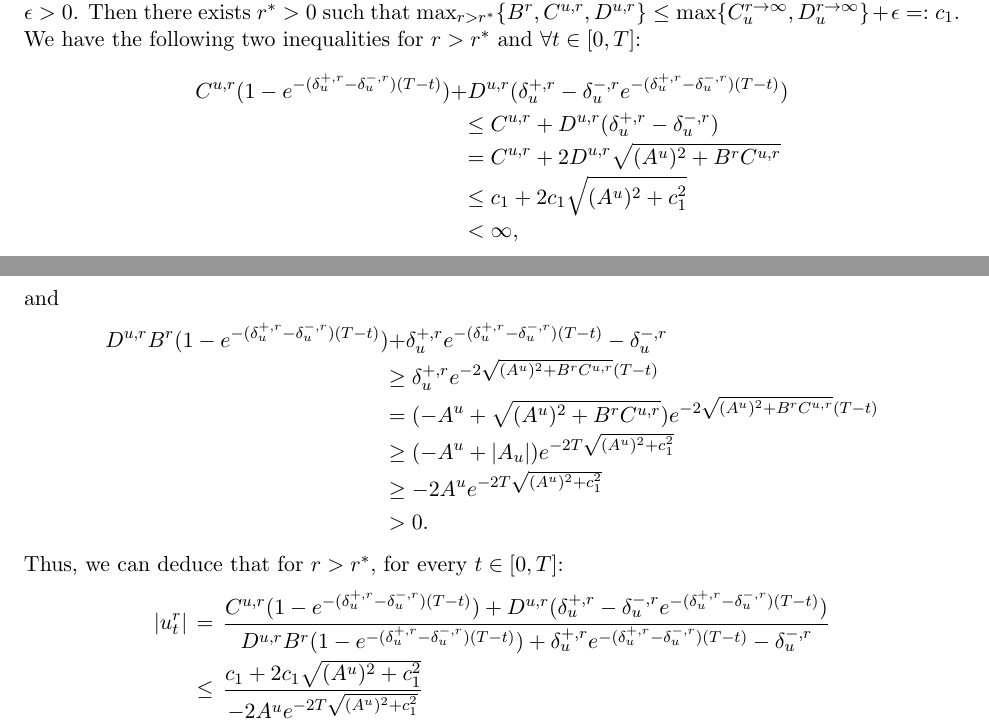
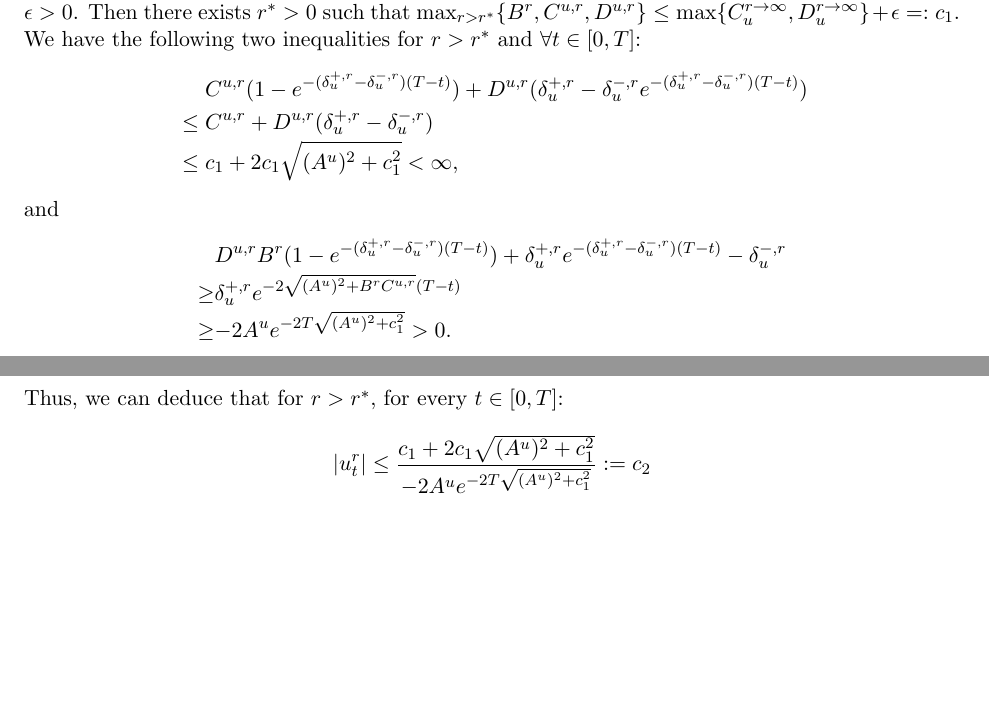
Before and after one commit to cjvaughn/CEMRACS_PoA, a LaTeX paper (PoA.tex): two parts of pages 14 and 15 of 33, joined at a grey line, cut so that both start at the same text, the shorter picture padded with empty space. Compiled offline with pdfLaTeX.

Commit message:
simplify prop 3

```diff
--- a/PoA.tex
+++ b/PoA.tex
@@ -700,28 +704,30 @@ Also for convenience, recall the definition:
 	It is easy to show that for every time $t\in [0,T]$, $\lim_{r \to \infty}u^r_t=u^{r \to \infty}_t$, and thus, $\lim_{r \to \infty}B^ru^r_t=0$. Next, our goal is to bound the $u^r_t$ uniformly over $t \in [0,T]$ for large enough $r$.
 
 	Note that  $A^u < 0$, $B^r$, $C^{u,r}$, $\lambda^{r\to \infty}$, $C^{r \to \infty}_u>0$, $D^{u,r}$, $D^{r \to \infty}_u\geq 0$, and $\delta^{-,r}_u < 0 < \delta^{+,r}_u$. Let $\epsilon>0$. Then there exists $r^*>0$ such that $\max_{r > r^*}\{ B^{r}, C^{u,r}, D^{u,r} \} \leq \max\{C^{r \to \infty}_u,D^{r \to \infty}_u \}+\epsilon=: c_1$. We have the following two inequalities for $r > r^*$ and $\forall t \in [0,T]$:
-	\begin{IEEEeqnarray*}{rl}
-		C^{u,r} (1 -  e^{- (\delta^{+,r}_u - \delta^{-,r}_u) (T-t)} ) +& D^{u,r} (\delta^{+,r}_u - \delta^{-,r}_u  e^{- (\delta^{+,r}_u - \delta^{-,r}_u) (T-t)} )\\
-		&\leq  C^{u,r} + D^{u,r} (\delta^{+,r}_u - \delta^{-,r}_u)\\
-		&=  C^{u,r} + 2 D^{u,r} \sqrt{ (A^u)^2 + B^{r} C^{u,r}} \\
-		&\leq  c_1 + 2 c_1 \sqrt{(A^u)^2 + c_1^2} \\
-		&< \infty,
+	\begin{IEEEeqnarray*}{RL}
+		& C^{u,r} (1 -  e^{- (\delta^{+,r}_u - \delta^{-,r}_u) (T-t)} ) + D^{u,r} (\delta^{+,r}_u - \delta^{-,r}_u  e^{- (\delta^{+,r}_u - \delta^{-,r}_u) (T-t)} ) \\
+		\leq & C^{u,r} + D^{u,r} (\delta^{+,r}_u - \delta^{-,r}_u)\\
+	%	= & C^{u,r} + 2 D^{u,r} \sqrt{ (A^u)^2 + B^{r} C^{u,r}}  \\
+		\leq &  c_1 + 2 c_1 \sqrt{(A^u)^2 + c_1^2} < \infty,
+	%	< & \infty,
 	\end{IEEEeqnarray*}
 	and
 	\begin{IEEEeqnarray*}{rl}
-		D^{u,r} B^r (1 - e^{- (\delta^{+,r}_u - \delta^{-,r}_u)(T-t)})& + \delta^{+,r}_u e^{- (\delta^{+,r}_u - \delta^{-,r}_u)(T-t)} - \delta^{-,r}_u \\
-		&\geq \delta_u^{+,r} e^{-2 \sqrt{(A^u)^2 + B^{r} C^{u,r}} (T-t) } \\
-		&=(-A^u + \sqrt{ (A^u)^2 + B^{r} C^{u,r} } )  e^{- 2 \sqrt{(A^u)^2 + B^{r} C^{u,r}} (T-t) } \\
-		&\geq(-A^u + \left\vert A_u \right\vert) e^{-2T \sqrt{(A^u)^2 + c_1^2}}\\
-		&\geq -2A^u e^{-2T \sqrt{(A^u)^2 + c_1^2} }\\
-		&>  0.
+	&	D^{u,r} B^r (1 - e^{- (\delta^{+,r}_u - \delta^{-,r}_u)(T-t)}) + \delta^{+,r}_u e^{- (\delta^{+,r}_u - \delta^{-,r}_u)(T-t)} - \delta^{-,r}_u \\
+	\geq & \delta_u^{+,r} e^{-2 \sqrt{(A^u)^2 + B^{r} C^{u,r}} (T-t) } \\
+	%=(-A^u + \sqrt{ (A^u)^2 + B^{r} C^{u,r} } )  e^{- 2 \sqrt{(A^u)^2 + B^{r} C^{u,r}} (T-t) } \\
+	%	&\geq(-A^u + \left\vert A_u \right\vert) e^{-2T \sqrt{(A^u)^2 + c_1^2}}\\
+	\geq & -2A^u e^{-2T \sqrt{(A^u)^2 + c_1^2} } >  0.
 	\end{IEEEeqnarray*}
 	Thus, we can deduce that for $r>r^*$, for every $t \in [0,T]$:
-	\begin{IEEEeqnarray}{rCl}
-		\left\vert u_t^{r} \right\vert  &=& \frac{C^{u,r} (1 -  e^{- (\delta^{+,r}_u - \delta^{-,r}_u) (T-t)} ) +D^{u,r} (\delta^{+,r}_u - \delta^{-,r}_u  e^{- (\delta^{+,r}_u - \delta^{-,r}_u) (T-t)} )}{D^{u,r} B^r (1 - e^{- (\delta^{+,r}_u - \delta^{-,r}_u)(T-t)}) + \delta^{+,r}_u e^{- (\delta^{+,r}_u - \delta^{-,r}_u)(T-t)} - \delta^{-,r}_u} \nonumber \\
-		& \leq & \frac{ c_1 + 2 c_1 \sqrt{(A^u)^2 + c_1^2}  }{-2A^u e^{-2T \sqrt{(A^u)^2 + c_1^2} } } \nonumber \\
-		&=:&c_2.  \nonumber
-	\end{IEEEeqnarray}
+	\begin{equation*}
+			\left\vert u_t^{r} \right\vert  \leq  \frac{ c_1 + 2 c_1 \sqrt{(A^u)^2 + c_1^2}  }{-2A^u e^{-2T \sqrt{(A^u)^2 + c_1^2} } } := c_2
+	\end{equation*}
+%	\begin{IEEEeqnarray*}{rCl}
+%		\left\vert u_t^{r} \right\vert  &=& \frac{C^{u,r} (1 -  e^{- (\delta^{+,r}_u - \delta^{-,r}_u) (T-t)} ) +D^{u,r} (\delta^{+,r}_u - \delta^{-,r}_u  e^{- (\delta^{+,r}_u - \delta^{-,r}_u) (T-t)} )}{D^{u,r} B^r (1 - e^{- (\delta^{+,r}_u - \delta^{-,r}_u)(T-t)}) + \delta^{+,r}_u e^{- (\delta^{+,r}_u - \delta^{-,r}_u)(T-t)} - \delta^{-,r}_u} \nonumber \\
+%		& \leq & \frac{ c_1 + 2 c_1 \sqrt{(A^u)^2 + c_1^2}  }{-2A^u e^{-2T \sqrt{(A^u)^2 + c_1^2} } } := c_2
+		% &=:&c_2.
+%	\end{IEEEeqnarray*}
 	From equation (\ref{eq:x_bar_MFG_explicit_new_notation}) and by the bounded convergence theorem, we have for every $t \in [0,T]$:
 	\begin{equation*}
 		\lim_{r\to \infty}\bar{x}_t^{MFG,r} = \mathbb{E}(\xi) e^{(b_1+ \bar{b}_1)t} =: \bar{x}_t^{MFG,r\to \infty}.
```
Also changed, not shown: PoA.pdf, PoA.tex (9 more changed lines).
